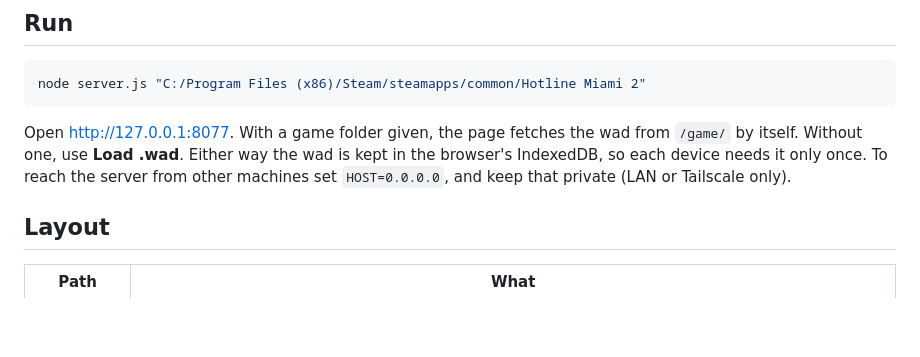
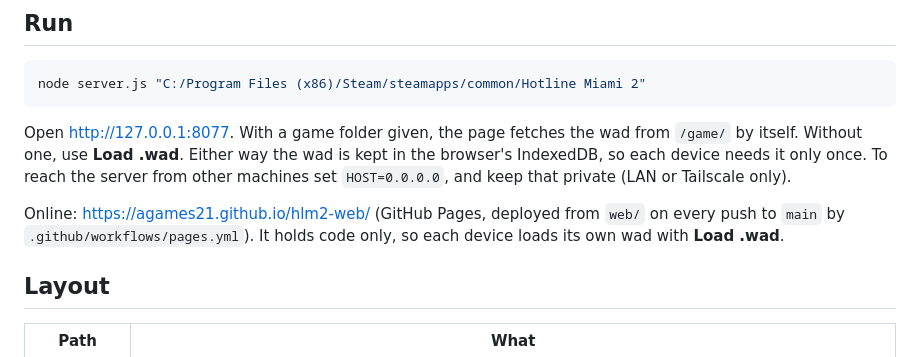
Before and after one commit to AGames21/hlm2-web, a Markdown page: README.md, the part around the change. Rendered like a GitHub page; blank space fills up the shorter version.

Commit message:
README: online version on GitHub Pages
Co-Authored-By: Claude Opus 5.5 <noreply@anthropic.com>

```diff
--- a/README.md
+++ b/README.md
@@ -78,6 +78,10 @@ Open http://127.0.0.1:8077. With a game folder given, the page fetches the wad f
 `/game/` by itself. Without one, use **Load .wad**. Either way the wad is kept in the
 browser's IndexedDB, so each device needs it only once. To reach the server from other
 machines set `HOST=0.0.0.0`, and keep that private (LAN or Tailscale only).
+
+Online: https://agames21.github.io/hlm2-web/ (GitHub Pages, deployed from `web/` on every
+push to `main` by `.github/workflows/pages.yml`). It holds code only, so each device loads
+its own wad with **Load .wad**.
 
 ## Layout
 
```
